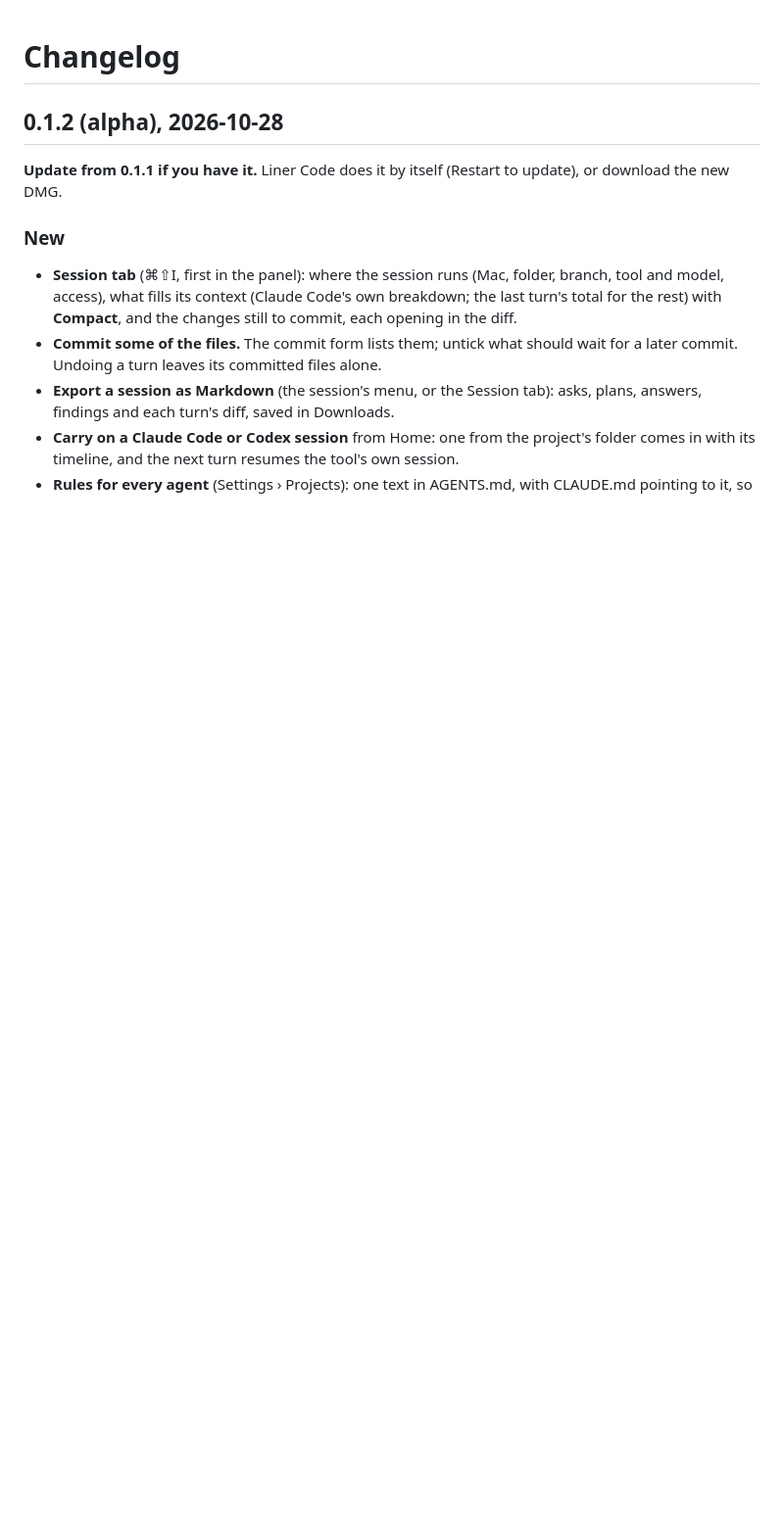
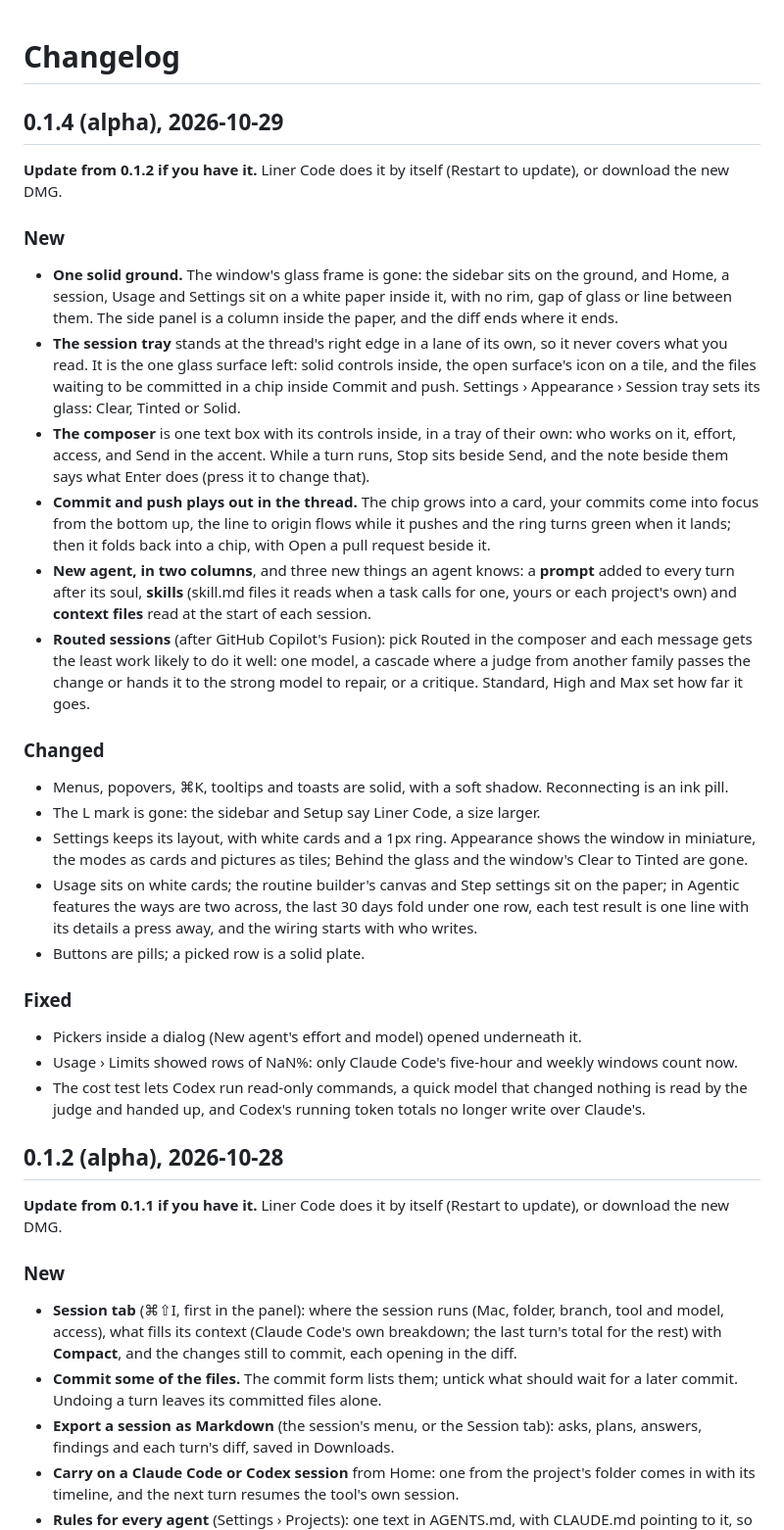
Before and after one commit to lynnarize/liner-code, a Markdown page: CHANGELOG.md, the part around the change. Shown at 98% size. Rendered like a GitHub page; blank space fills up the shorter version.

Commit message:
Liner Code 0.1.4 (alpha): the changelog
Co-Authored-By: Claude Opus 5.5 <noreply@anthropic.com>

```diff
--- a/CHANGELOG.md
+++ b/CHANGELOG.md
@@ -1,4 +1,53 @@
 # Changelog
+
+## 0.1.4 (alpha), 2026-10-29
+
+**Update from 0.1.2 if you have it.** Liner Code does it by itself (Restart to update), or
+download the new DMG.
+
+### New
+
+- **One solid ground.** The window's glass frame is gone: the sidebar sits on the ground, and
+  Home, a session, Usage and Settings sit on a white paper inside it, with no rim, gap of glass
+  or line between them. The side panel is a column inside the paper, and the diff ends where it
+  ends.
+- **The session tray** stands at the thread's right edge in a lane of its own, so it never covers
+  what you read. It is the one glass surface left: solid controls inside, the open surface's
+  icon on a tile, and the files waiting to be committed in a chip inside Commit and push.
+  Settings › Appearance › Session tray sets its glass: Clear, Tinted or Solid.
+- **The composer** is one text box with its controls inside, in a tray of their own: who works on
+  it, effort, access, and Send in the accent. While a turn runs, Stop sits beside Send, and the
+  note beside them says what Enter does (press it to change that).
+- **Commit and push plays out in the thread.** The chip grows into a card, your commits come into
+  focus from the bottom up, the line to origin flows while it pushes and the ring turns green when
+  it lands; then it folds back into a chip, with Open a pull request beside it.
+- **New agent, in two columns**, and three new things an agent knows: a **prompt** added to every
+  turn after its soul, **skills** (skill.md files it reads when a task calls for one, yours or
+  each project's own) and **context files** read at the start of each session.
+- **Routed sessions** (after GitHub Copilot's Fusion): pick Routed in the composer and each
+  message gets the least work likely to do it well: one model, a cascade where a judge from
+  another family passes the change or hands it to the strong model to repair, or a critique.
+  Standard, High and Max set how far it goes.
+
+### Changed
+
+- Menus, popovers, ⌘K, tooltips and toasts are solid, with a soft shadow. Reconnecting is an
+  ink pill.
+- The L mark is gone: the sidebar and Setup say Liner Code, a size larger.
+- Settings keeps its layout, with white cards and a 1px ring. Appearance shows the window in
+  miniature, the modes as cards and pictures as tiles; Behind the glass and the window's Clear to
+  Tinted are gone.
+- Usage sits on white cards; the routine builder's canvas and Step settings sit on the paper; in
+  Agentic features the ways are two across, the last 30 days fold under one row, each test result
+  is one line with its details a press away, and the wiring starts with who writes.
+- Buttons are pills; a picked row is a solid plate.
+
+### Fixed
+
+- Pickers inside a dialog (New agent's effort and model) opened underneath it.
+- Usage › Limits showed rows of NaN%: only Claude Code's five-hour and weekly windows count now.
+- The cost test lets Codex run read-only commands, a quick model that changed nothing is read by
+  the judge and handed up, and Codex's running token totals no longer write over Claude's.
 
 ## 0.1.2 (alpha), 2026-10-28
 
```
Also changed, not shown: README.md (+2 -1 lines).
